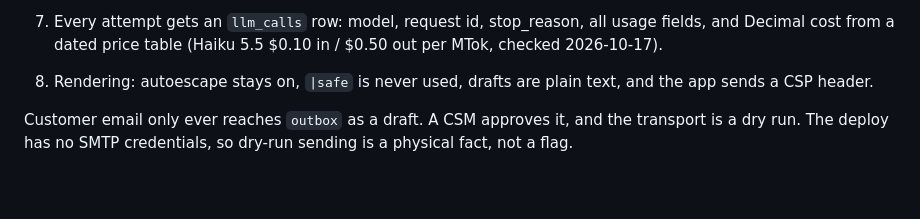
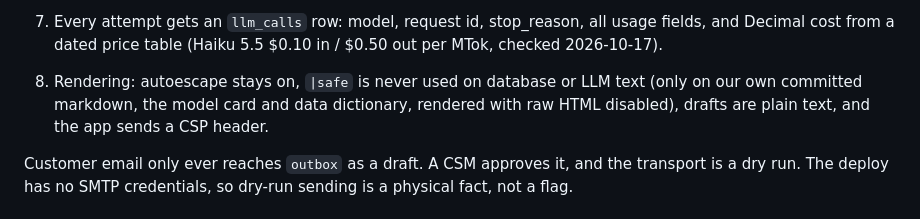
Before and after one commit to nakshatra-nahar/csm-radar, a Markdown page: docs/design.md, the part around the change. GitHub-like rendering; blank space fills up the shorter version.

Commit message:
docs: design 8.8 says where |safe is used (committed markdown with raw HTML off)

```diff
--- a/docs/design.md
+++ b/docs/design.md
@@ -405,7 +405,7 @@ Briefs are generated only for must-act cases and frozen model slots, and cached
    - no URL, email address, phone number, HTML or `[E#]` in the email; length caps hold.
 6. On failure, retry once with the errors. If that fails, use the deterministic template. With no API key, if `llm_enabled=false` for the tenant, or if the per-tenant daily token budget is spent, the template is used directly.
 7. Every attempt gets an `llm_calls` row: model, request id, stop_reason, all usage fields, and Decimal cost from a dated price table (Haiku 5.5 $0.10 in / $0.50 out per MTok, checked 2026-10-17).
-8. Rendering: autoescape stays on, `|safe` is never used, drafts are plain text, and the app sends a CSP header.
+8. Rendering: autoescape stays on, `|safe` is never used on database or LLM text (only on our own committed markdown, the model card and data dictionary, rendered with raw HTML disabled), drafts are plain text, and the app sends a CSP header.
 
 Customer email only ever reaches `outbox` as a draft. A CSM approves it, and the transport is a dry run. The deploy has no SMTP credentials, so dry-run sending is a physical fact, not a flag.
 
```
